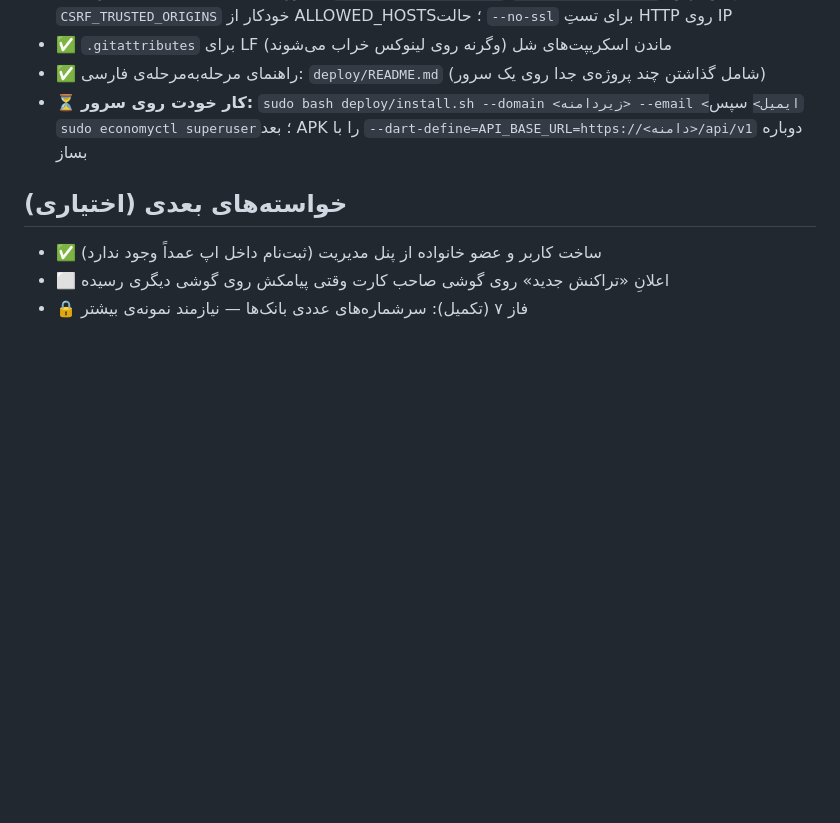
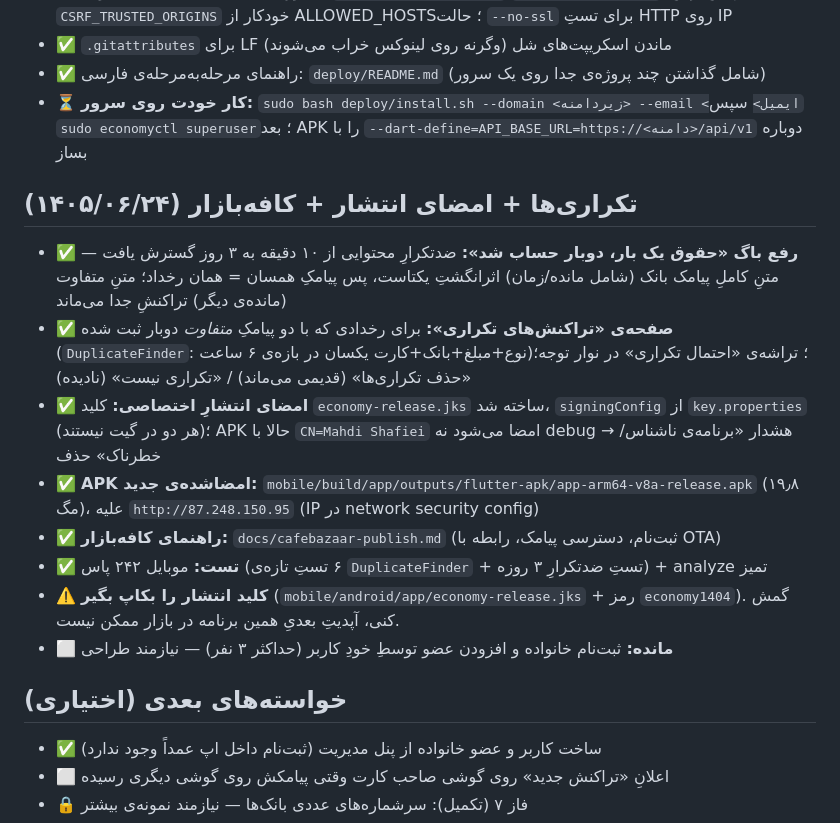
Before and after one commit to Mahdi-Shafiei-IRAN/economyreporter, a Markdown page: TODO.md, the part around the change. GitHub-like rendering; blank space fills up the shorter version.

Commit message:
راهنمای انتشار کافه‌بازار + به‌روزرسانی TODO (تکراری‌ها و امضای انتشار)

```diff
--- a/TODO.md
+++ b/TODO.md
@@ -231,6 +231,16 @@
 - ✅ راهنمای مرحله‌به‌مرحله‌ی فارسی: `deploy/README.md` (شامل گذاشتن چند پروژه‌ی جدا روی یک سرور)
 - ⏳ **کار خودت روی سرور:** `sudo bash deploy/install.sh --domain <زیر‌دامنه> --email <ایمیل>` سپس `sudo economyctl superuser`؛ بعد APK را با `--dart-define=API_BASE_URL=https://<دامنه>/api/v1` دوباره بساز
 
+## تکراری‌ها + امضای انتشار + کافه‌بازار (۱۴۰۵/۰۶/۲۴)
+- ✅ **رفع باگ «حقوق یک بار، دوبار حساب شد»:** ضدتکرارِ محتوایی از ۱۰ دقیقه به ۳ روز گسترش یافت — متنِ کاملِ پیامک بانک (شامل مانده/زمان) اثرانگشتِ یکتاست، پس پیامکِ همسان = همان رخداد؛ متنِ متفاوت (مانده‌ی دیگر) تراکنشِ جدا می‌ماند
+- ✅ **صفحه‌ی «تراکنش‌های تکراری»:** برای رخدادی که با دو پیامکِ *متفاوت* دوبار ثبت شده (`DuplicateFinder`: نوع+مبلغ+بانک+کارت یکسان در بازه‌ی ۶ ساعت)؛ تراشه‌ی «احتمال تکراری» در نوار توجه؛ «حذف تکراری‌ها» (قدیمی می‌ماند) / «تکراری نیست» (نادیده)
+- ✅ **امضای انتشارِ اختصاصی:** کلید `economy-release.jks` ساخته شد، `signingConfig` از `key.properties` (هر دو در گیت نیستند)؛ APK حالا با `CN=Mahdi Shafiei` امضا می‌شود نه debug → هشدار «برنامه‌ی ناشناس/خطرناک» حذف
+- ✅ **APK امضاشده‌ی جدید:** `mobile/build/app/outputs/flutter-apk/app-arm64-v8a-release.apk` (۱۹٫۸ مگ)، علیه `http://87.248.150.95` (IP در network security config)
+- ✅ **راهنمای کافه‌بازار:** `docs/cafebazaar-publish.md` (ثبت‌نام، دسترسی پیامک، رابطه با OTA)
+- ✅ **تست:** موبایل ۲۴۲ پاس (۶ تستِ تازه‌ی `DuplicateFinder` + تستِ ضدتکرارِ ۳ روزه) + analyze تمیز
+- ⚠️ **کلید انتشار را بکاپ بگیر** (`mobile/android/app/economy-release.jks` + رمز `economy1404`). گمش کنی، آپدیتِ بعدیِ همین برنامه در بازار ممکن نیست.
+- ⬜ **مانده:** ثبت‌نام خانواده و افزودن عضو توسطِ خودِ کاربر (حداکثر ۳ نفر) — نیازمند طراحی
+
 ## خواسته‌های بعدی (اختیاری)
 - ✅ ساخت کاربر و عضو خانواده از پنل مدیریت (ثبت‌نام داخل اپ عمداً وجود ندارد)
 - ⬜ اعلانِ «تراکنش جدید» روی گوشی صاحب کارت وقتی پیامکش روی گوشی دیگری رسیده
```
Also changed, not shown: docs/cafebazaar-publish.md (added, +96 -0 lines).
